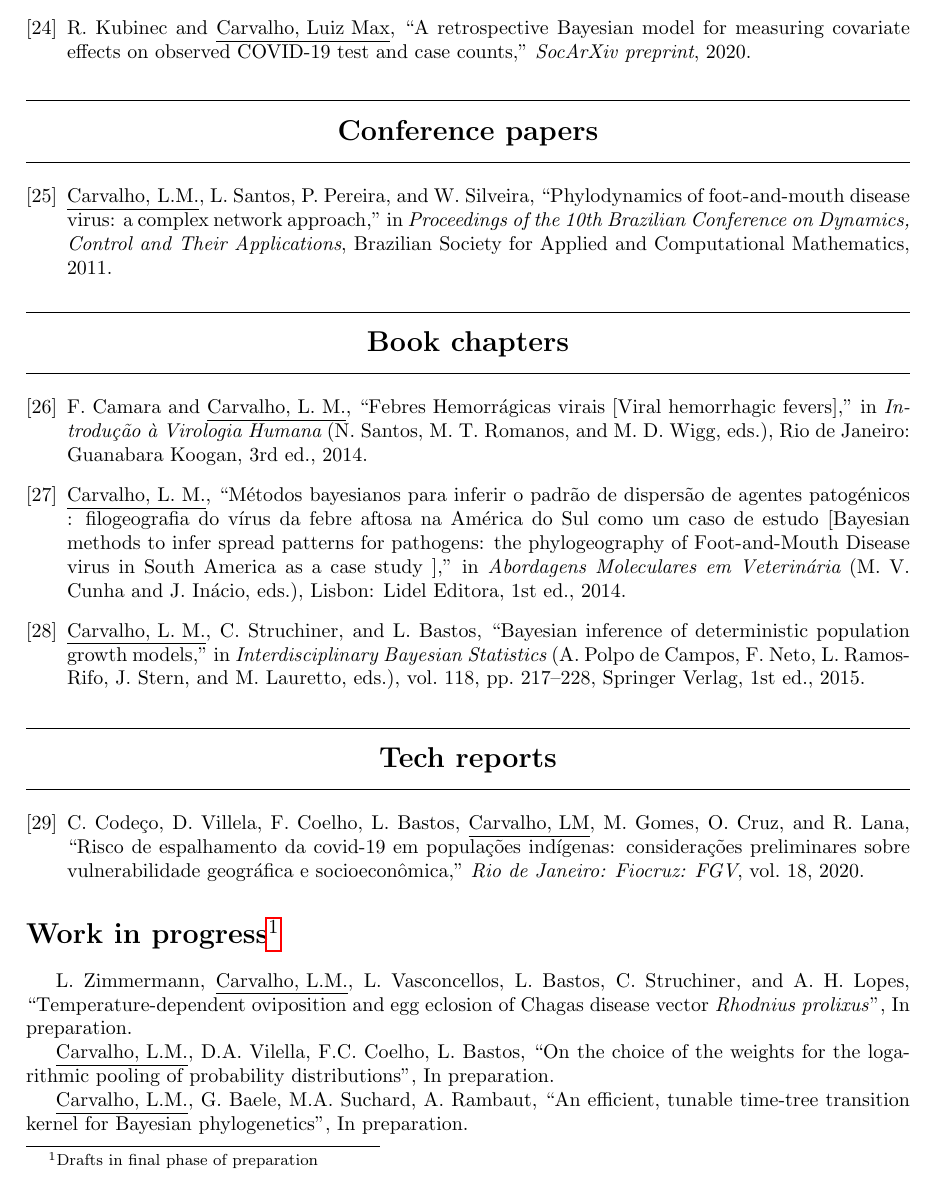
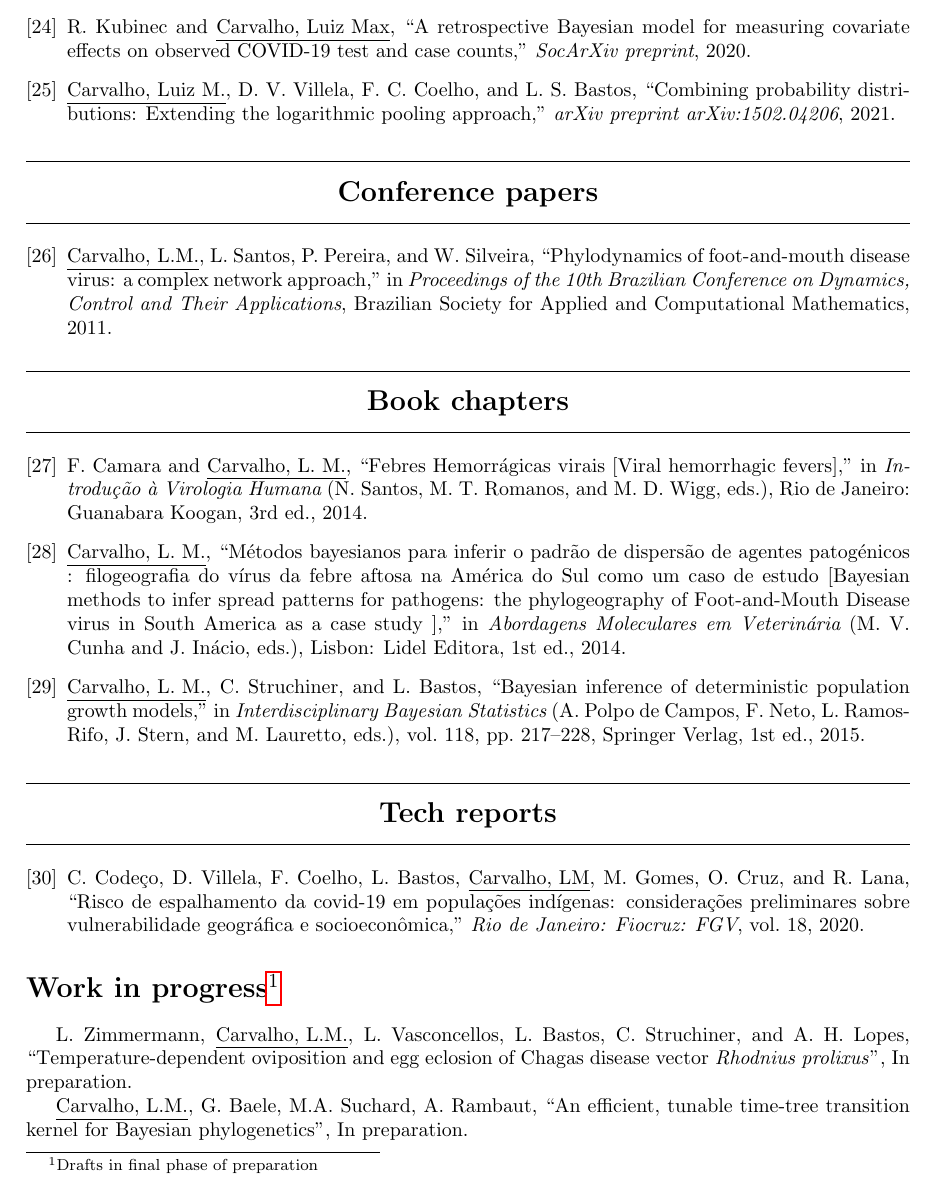
Before and after one commit to maxbiostat/CV, a LaTeX CV (cv_LMFCarvalho.tex, which reads publication.bib): part of page 4 of 10, cut so that both start at the same text. Compiled offline with pdfLaTeX.

Commit message:
adding pooling preprint

```diff
--- a/cv_LMFCarvalho.tex
+++ b/cv_LMFCarvalho.tex
@@ -57,7 +57,7 @@ PDFs of my publications can be found at \url{https://github.com/maxbiostat/paper
 \end{category}
 
 \begin{category}{Under review}
-\SBentries{Carvalho2020a,Carvalho2020b,Kubinec2020,Coelho2020}
+\SBentries{Carvalho2020a,Carvalho2020b,Kubinec2020,Coelho2020,Carvalho2021}
 \end{category}
 
 \begin{category}{Conference papers}
@@ -78,8 +78,6 @@ PDFs of my publications can be found at \url{https://github.com/maxbiostat/paper
 \section*{Work in progress\footnote{Drafts in final phase of preparation}}
 
 L.~Zimmermann, \underline{Carvalho, L.M.}, L.~Vasconcellos, L.~Bastos, C.~Struchiner, and A.~H. Lopes, ``{T}emperature-dependent oviposition and egg eclosion of {C}hagas disease vector \textit{{R}hodnius prolixus}'', In preparation.
-
-\underline{Carvalho, L.M.}, D.A.~Vilella, F.C.~Coelho, L.~Bastos, ``{O}n the choice of the weights for the logarithmic pooling of probability distributions'', In preparation.
 
 \underline{Carvalho, L.M.}, G.~Baele, M.A.~Suchard, A.~Rambaut, ``{A}n efficient, tunable time-tree transition kernel for Bayesian phylogenetics'', In preparation.
 
--- a/publication.bib
+++ b/publication.bib
@@ -269,3 +269,9 @@
   year={2020},
   publisher={SciELO Public Health}
 }
+@article{Carvalho2021,
+  title={Combining probability distributions: Extending the logarithmic pooling approach},
+  author={\underline{Carvalho, Luiz M.} and Villela, Daniel V. and Coelho, Fl\'avio C. and Bastos, Leonardo S.},
+  journal={arXiv preprint arXiv:1502.04206},
+  year={2021}
+}
```
Also changed, not shown: cv_LMFCarvalho.pdf.
